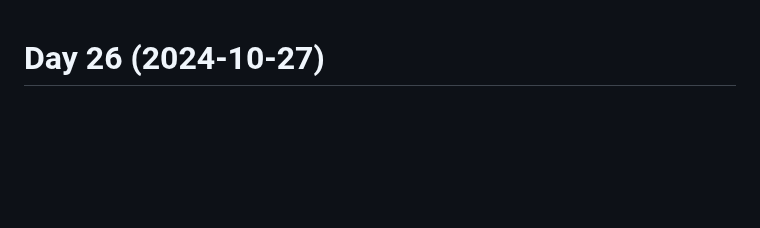
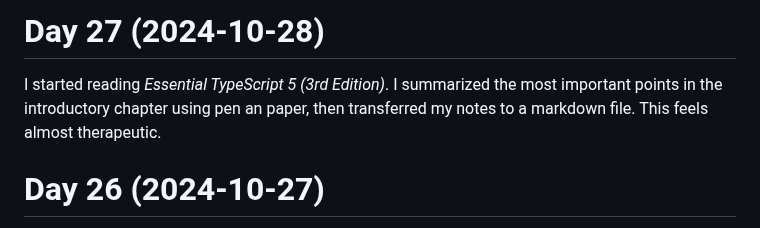
Before and after one commit to patrickbucher/daily-frontend-grind-q4-2024, a Markdown page: diary.md, the part around the change. Drawn GitHub-style; blank space fills up the shorter version.

Commit message:
started reading Essential TypeScript 5 (3rd) edition, updated diary

```diff
--- a/diary.md
+++ b/diary.md
@@ -1,3 +1,9 @@
+# Day 27 (2024-10-28)
+
+I started reading _Essential TypeScript 5 (3rd Edition)_. I summarized the most
+important points in the introductory chapter using pen an paper, then
+transferred my notes to a markdown file. This feels almost therapeutic.
+
 # Day 26 (2024-10-27)
 
 Against my intention from yesterday, I did not work on the exercises after
```
Also changed, not shown: 2-typescript/notes.md (added, +14 -0 lines).
